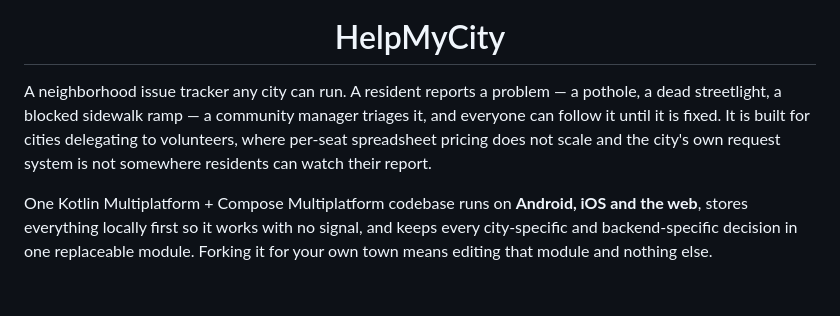
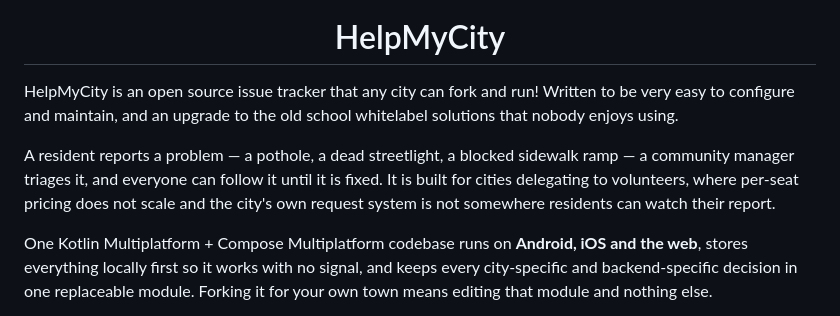
Before and after one commit to jasonctoms/HelpMyCity, a Markdown page: README.md, the part around the change. Drawn GitHub-style; blank space fills up the shorter version.

```diff
--- a/README.md
+++ b/README.md
@@ -5,11 +5,14 @@
 
 <h1 align="center">HelpMyCity</h1>
 
-A neighborhood issue tracker any city can run. A resident reports a problem — a
-pothole, a dead streetlight, a blocked sidewalk ramp — a community manager
-triages it, and everyone can follow it until it is fixed. It is built for cities
-delegating to volunteers, where per-seat spreadsheet pricing does not scale and
-the city's own request system is not somewhere residents can watch their report.
+HelpMyCity is an open source issue tracker that any city can fork and run! Written to be very
+easy to configure and maintain, and an upgrade to the old school whitelabel solutions
+that nobody enjoys using.
+
+A resident reports a problem — a pothole, a dead streetlight, a blocked sidewalk
+ramp — a community manager triages it, and everyone can follow it until it is fixed.
+It is built for cities delegating to volunteers, where per-seat pricing does not scale
+and the city's own request system is not somewhere residents can watch their report.
 
 One Kotlin Multiplatform + Compose Multiplatform codebase runs on **Android, iOS
 and the web**, stores everything locally first so it works with no signal, and
```
